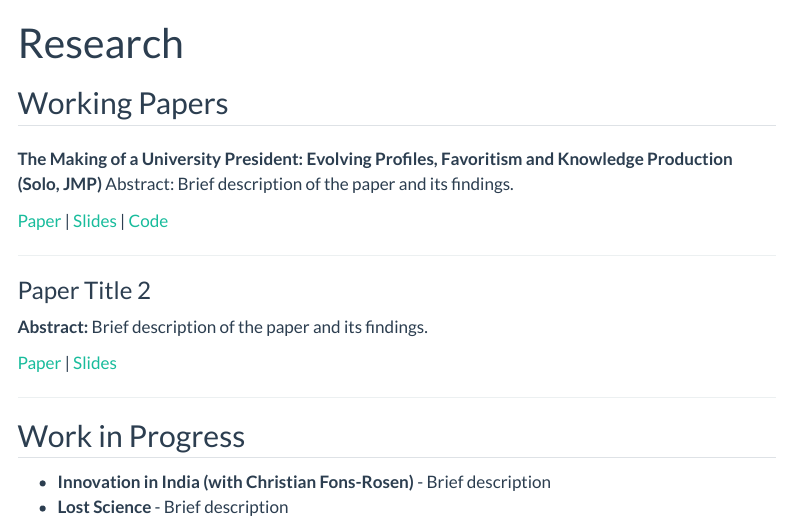
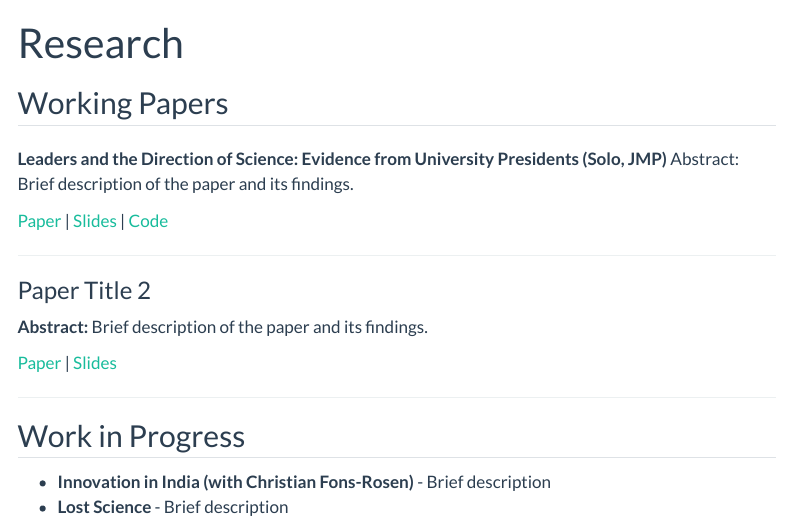
Before and after one commit to zerin5577/zerindong, a Quarto document (research.qmd): the page in a window 1100 px wide, from its top. Rendered offline with R 4.5, knitr and Pandoc in place of Quarto, with nearby package versions; menus at the side of the page are left out.

Commit message:
update research project title

```diff
--- a/research.qmd
+++ b/research.qmd
@@ -5,7 +5,8 @@ title: "Research"
 ## Working Papers
 
 ###
-**The Making of a University President: Evolving Profiles, Favoritism and Knowledge Production (Solo, JMP)**
+**Leaders and the Direction of Science: Evidence
+from University Presidents (Solo, JMP)**
 Abstract: Brief description of the paper and its findings.
 
 [Paper](papers/paper1.pdf) | [Slides](slides/paper1_slides.pdf) | [Code](https://github.com/zerin5577/paper1)
```
Also changed, not shown: docs/search.json, 2 other files.
